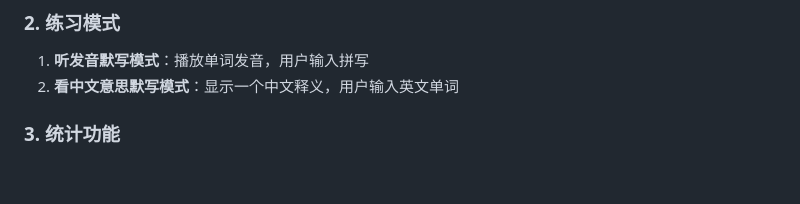
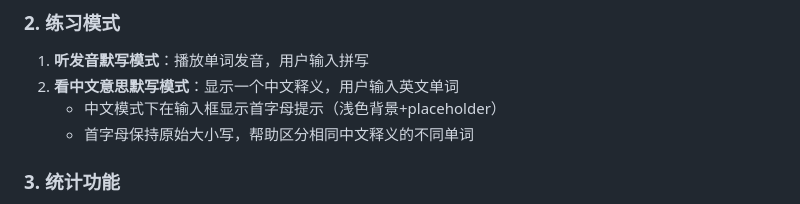
Before and after one commit to wlg001/repeatVocab, a Markdown page: README.md, the part around the change. Rendered like a GitHub page; blank space fills up the shorter version.

```diff
--- a/README.md
+++ b/README.md
@@ -16,6 +16,8 @@
 ### 2. 练习模式
 1. **听发音默写模式**：播放单词发音，用户输入拼写
 2. **看中文意思默写模式**：显示一个中文释义，用户输入英文单词
+   - 中文模式下在输入框显示首字母提示（浅色背景+placeholder）
+   - 首字母保持原始大小写，帮助区分相同中文释义的不同单词
 
 ### 3. 统计功能
 - 单词加入时间
```
Also changed, not shown: devlog.md (+81 -1 lines).
